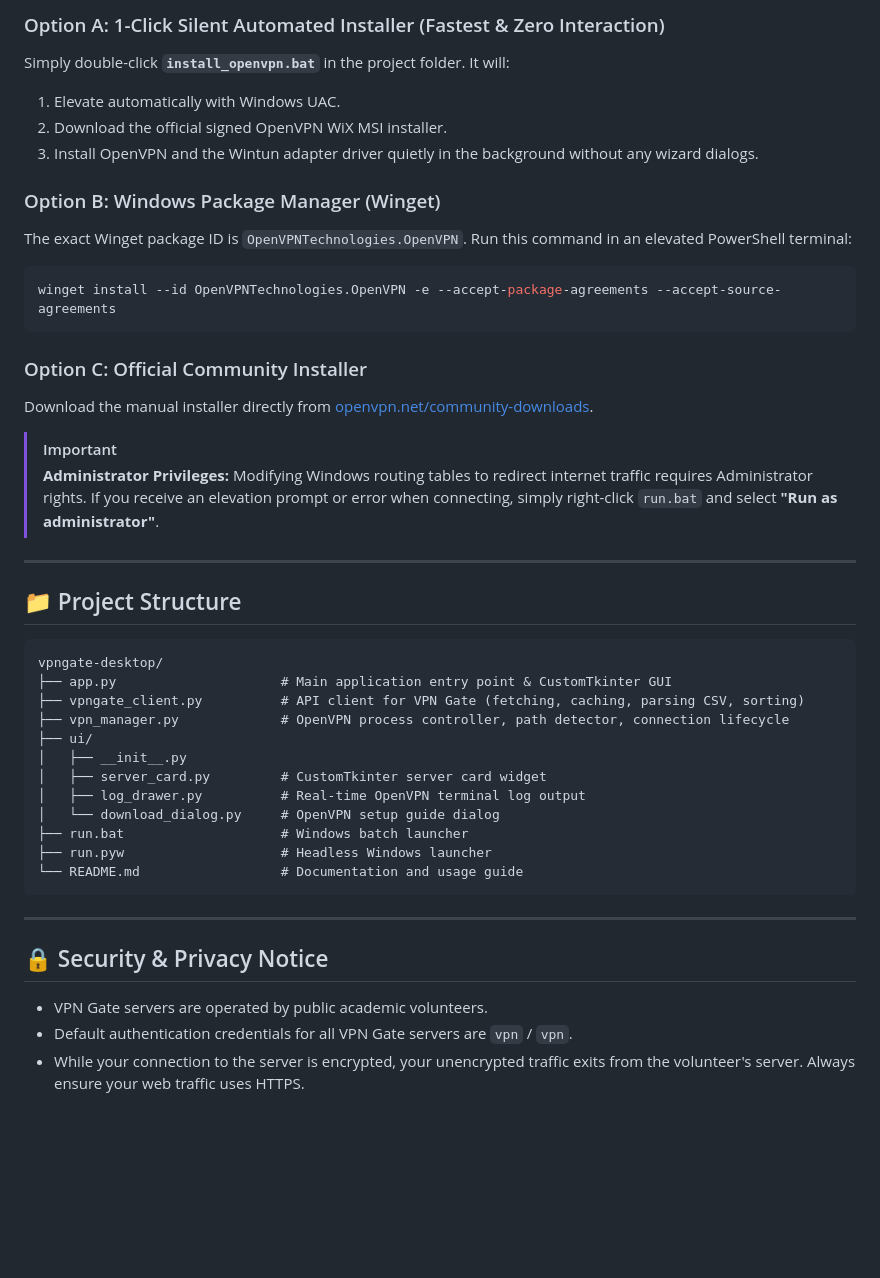
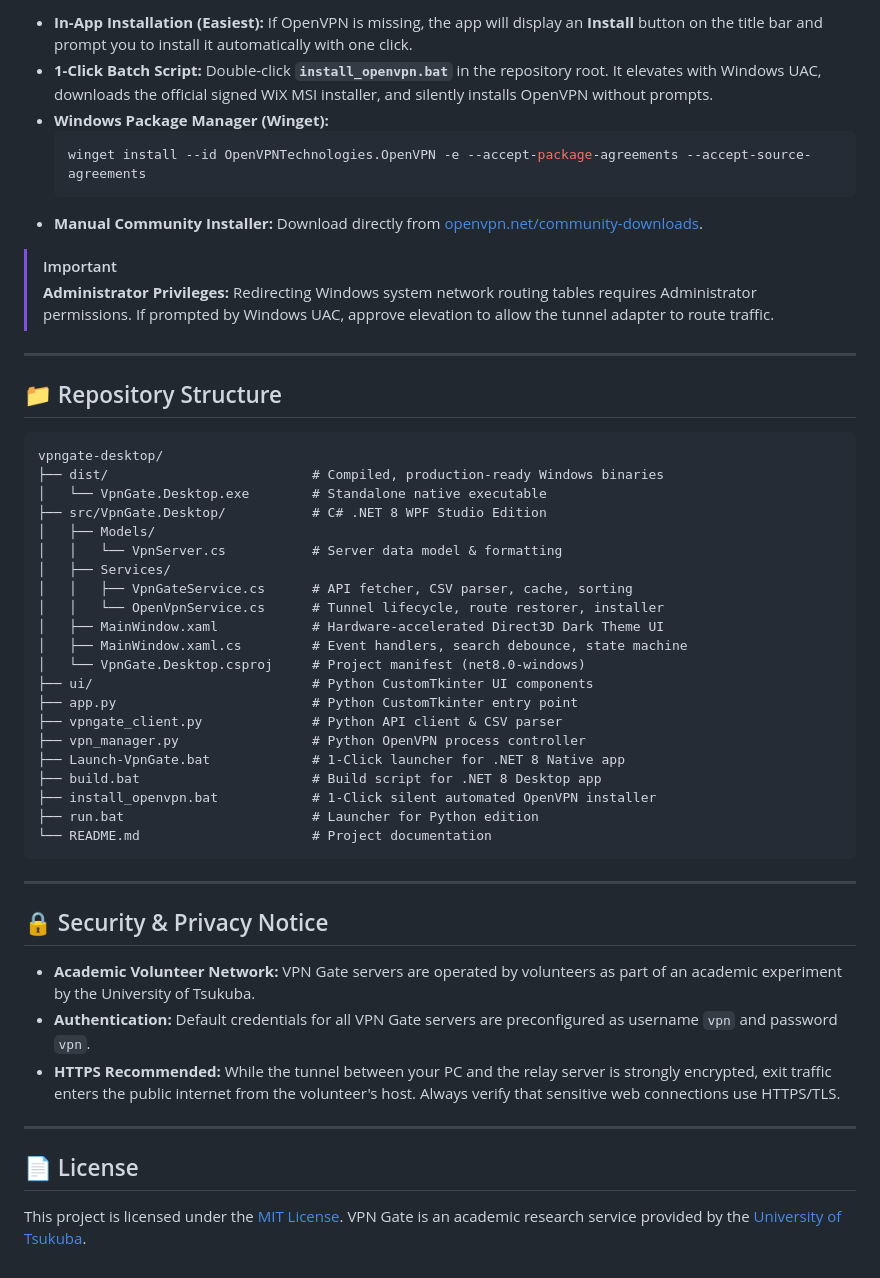
Before and after one commit to manuja-me/vpngate-desktop, a Markdown page: README.md, the part around one of its changes. Drawn GitHub-style; blank space fills up the shorter version.

````diff
--- a/README.md
+++ b/README.md
@@ -50,44 +79,54 @@ To route full system network traffic through VPN Gate, Windows requires an OpenV
 
-### Option A: 1-Click Silent Automated Installer (Fastest & Zero Interaction)
-Simply double-click **`install_openvpn.bat`** in the project folder. It will:
-1. Elevate automatically with Windows UAC.
-2. Download the official signed OpenVPN WiX MSI installer.
-3. Install OpenVPN and the Wintun adapter driver quietly in the background without any wizard dialogs.
-
-### Option B: Windows Package Manager (Winget)
-The exact Winget package ID is `OpenVPNTechnologies.OpenVPN`. Run this command in an elevated PowerShell terminal:
-```powershell
-winget install --id OpenVPNTechnologies.OpenVPN -e --accept-package-agreements --accept-source-agreements
-```
-
-### Option C: Official Community Installer
-Download the manual installer directly from [openvpn.net/community-downloads](https://openvpn.net/community-downloads/).
+* **In-App Installation (Easiest):** If OpenVPN is missing, the app will display an **Install** button on the title bar and prompt you to install it automatically with one click.
+* **1-Click Batch Script:** Double-click **`install_openvpn.bat`** in the repository root. It elevates with Windows UAC, downloads the official signed WiX MSI installer, and silently installs OpenVPN without prompts.
+* **Windows Package Manager (Winget):**
+  ```powershell
+  winget install --id OpenVPNTechnologies.OpenVPN -e --accept-package-agreements --accept-source-agreements
+  ```
+* **Manual Community Installer:** Download directly from [openvpn.net/community-downloads](https://openvpn.net/community-downloads/).
 
 > [!IMPORTANT]
-> **Administrator Privileges:** Modifying Windows routing tables to redirect internet traffic requires Administrator rights. If you receive an elevation prompt or error when connecting, simply right-click `run.bat` and select **"Run as administrator"**.
+> **Administrator Privileges:** Redirecting Windows system network routing tables requires Administrator permissions. If prompted by Windows UAC, approve elevation to allow the tunnel adapter to route traffic.
 
 ---
 
-## 📁 Project Structure
+## 📁 Repository Structure
 
 ```
 vpngate-desktop/
-├── app.py                     # Main application entry point & CustomTkinter GUI
-├── vpngate_client.py          # API client for VPN Gate (fetching, caching, parsing CSV, sorting)
-├── vpn_manager.py             # OpenVPN process controller, path detector, connection lifecycle
-├── ui/
-│   ├── __init__.py
-│   ├── server_card.py         # CustomTkinter server card widget
-│   ├── log_drawer.py          # Real-time OpenVPN terminal log output
-│   └── download_dialog.py     # OpenVPN setup guide dialog
-├── run.bat                    # Windows batch launcher
-├── run.pyw                    # Headless Windows launcher
-└── README.md                  # Documentation and usage guide
+├── dist/                          # Compiled, production-ready Windows binaries
+│   └── VpnGate.Desktop.exe        # Standalone native executable
+├── src/VpnGate.Desktop/           # C# .NET 8 WPF Studio Edition
+│   ├── Models/
+│   │   └── VpnServer.cs           # Server data model & formatting
+│   ├── Services/
+│   │   ├── VpnGateService.cs      # API fetcher, CSV parser, cache, sorting
+│   │   └── OpenVpnService.cs      # Tunnel lifecycle, route restorer, installer
+│   ├── MainWindow.xaml            # Hardware-accelerated Direct3D Dark Theme UI
+│   ├── MainWindow.xaml.cs         # Event handlers, search debounce, state machine
+│   └── VpnGate.Desktop.csproj     # Project manifest (net8.0-windows)
+├── ui/                            # Python CustomTkinter UI components
+├── app.py                         # Python CustomTkinter entry point
+├── vpngate_client.py              # Python API client & CSV parser
+├── vpn_manager.py                 # Python OpenVPN process controller
+├── Launch-VpnGate.bat             # 1-Click launcher for .NET 8 Native app
+├── build.bat                      # Build script for .NET 8 Desktop app
+├── install_openvpn.bat            # 1-Click silent automated OpenVPN installer
+├── run.bat                        # Launcher for Python edition
+└── README.md                      # Project documentation
 ```
 
 ---
 
 ## 🔒 Security & Privacy Notice
-* VPN Gate servers are operated by public academic volunteers.
-* Default authentication credentials for all VPN Gate servers are `vpn` / `vpn`.
-* While your connection to the server is encrypted, your unencrypted traffic exits from the volunteer's server. Always ensure your web traffic uses HTTPS.
+
+* **Academic Volunteer Network:** VPN Gate servers are operated by volunteers as part of an academic experiment by the University of Tsukuba.
+* **Authentication:** Default credentials for all VPN Gate servers are preconfigured as username `vpn` and password `vpn`.
+* **HTTPS Recommended:** While the tunnel between your PC and the relay server is strongly encrypted, exit traffic enters the public internet from the volunteer's host. Always verify that sensitive web connections use HTTPS/TLS.
+
+---
+
+## 📄 License
+
+This project is licensed under the [MIT License](LICENSE).
+VPN Gate is an academic research service provided by the [University of Tsukuba](https://www.vpngate.net/).
````
Also changed, not shown: other parts of README.md (+59 -30 lines).
